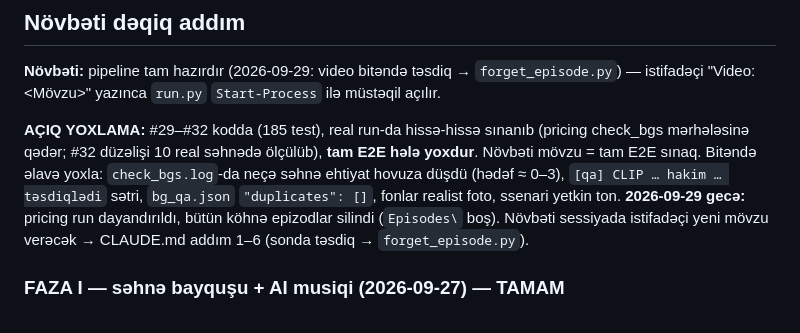
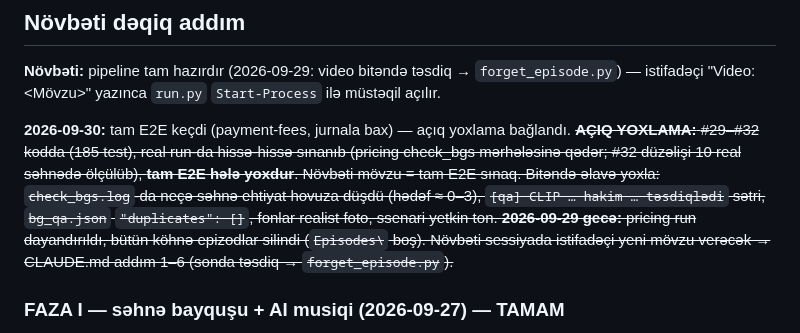
Before and after one commit to NurlanMirkishiyev/YouTubeAI, a Markdown page: progress.md, the part around one of its changes. GitHub-like rendering.

Commit message:
docs: progress - payment-fees video ready (full E2E passed)
Co-Authored-By: Claude Opus 5.5 <noreply@anthropic.com>

```diff
--- a/progress.md
+++ b/progress.md
@@ -93,8 +93,8 @@ Qayda: istifadəçi yalnız mövzu verir. Aşağıdakı hər problem əvvəl ən
 
 **Növbəti:** pipeline tam hazırdır (2026-09-29: video bitəndə təsdiq → `forget_episode.py`) — istifadəçi "Video: <Mövzu>" yazınca `run.py` `Start-Process` ilə müstəqil açılır.
 
-**AÇIQ YOXLAMA:** #29–#32 kodda (185 test), real run-da hissə-hissə sınanıb (pricing check_bgs mərhələsinə qədər; #32 düzəlişi 10 real səhnədə ölçülüb), **tam E2E hələ yoxdur**. Növbəti mövzu = tam E2E sınaq. Bitəndə əlavə yoxla: `check_bgs.log`-da neçə səhnə ehtiyat hovuza düşdü (hədəf ≈ 0–3), `[qa] CLIP … hakim … təsdiqlədi` sətri, `bg_qa.json` `"duplicates": []`, fonlar realist foto, ssenari yetkin ton.
-**2026-09-29 gecə:** pricing run dayandırıldı, bütün köhnə epizodlar silindi (`Episodes\` boş). Növbəti sessiyada istifadəçi yeni mövzu verəcək → CLAUDE.md addım 1–6 (sonda təsdiq → `forget_episode.py`).
+**2026-09-30:** tam E2E keçdi (payment-fees, jurnala bax) — açıq yoxlama bağlandı. ~~**AÇIQ YOXLAMA:** #29–#32 kodda (185 test), real run-da hissə-hissə sınanıb (pricing check_bgs mərhələsinə qədər; #32 düzəlişi 10 real səhnədə ölçülüb), **tam E2E hələ yoxdur**. Növbəti mövzu = tam E2E sınaq. Bitəndə əlavə yoxla: `check_bgs.log`-da neçə səhnə ehtiyat hovuza düşdü (hədəf ≈ 0–3), `[qa] CLIP … hakim … təsdiqlədi` sətri, `bg_qa.json` `"duplicates": []`, fonlar realist foto, ssenari yetkin ton.
+**2026-09-29 gecə:** pricing run dayandırıldı, bütün köhnə epizodlar silindi (`Episodes\` boş). Növbəti sessiyada istifadəçi yeni mövzu verəcək → CLAUDE.md addım 1–6 (sonda təsdiq → `forget_episode.py`).~~
 
 ### FAZA I — səhnə bayquşu + AI musiqi (2026-09-27) — TAMAM
 İstifadəçi tələbi: (1) musiqi **lisenziyasız/istinadsız və ödənişsiz**; (2) bayquş hər səhnədə mətnə uyğun
```
Also changed, not shown: other parts of progress.md (+6 -0 lines).
